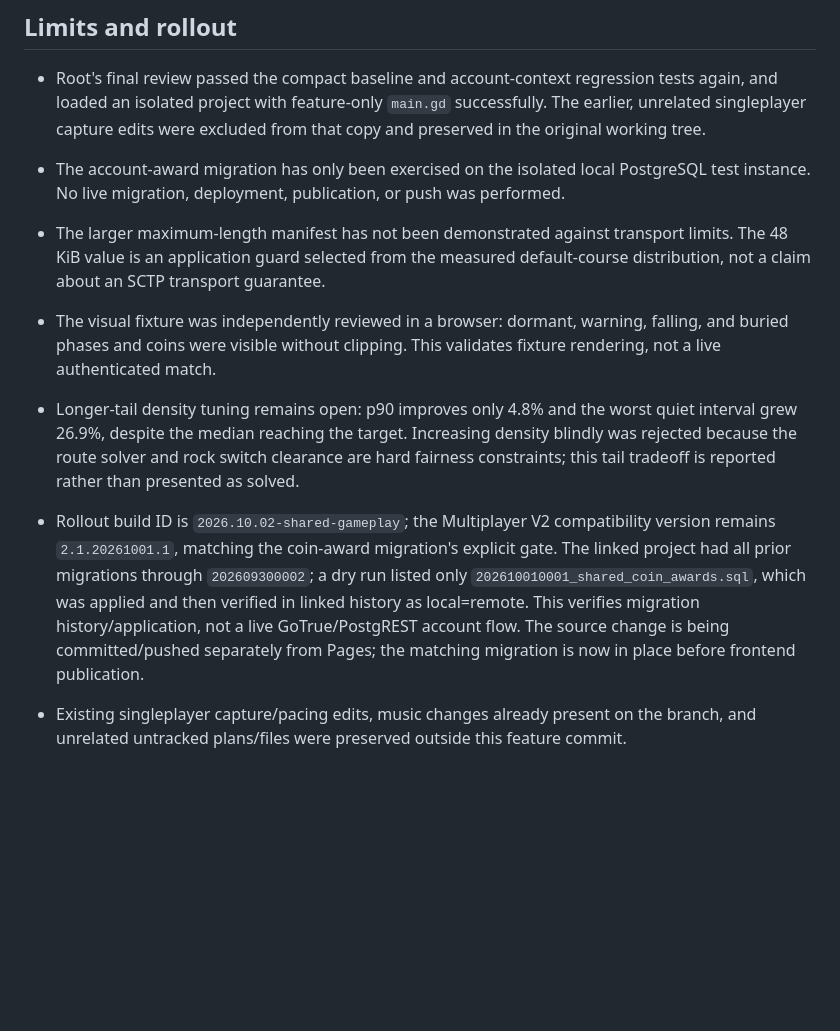
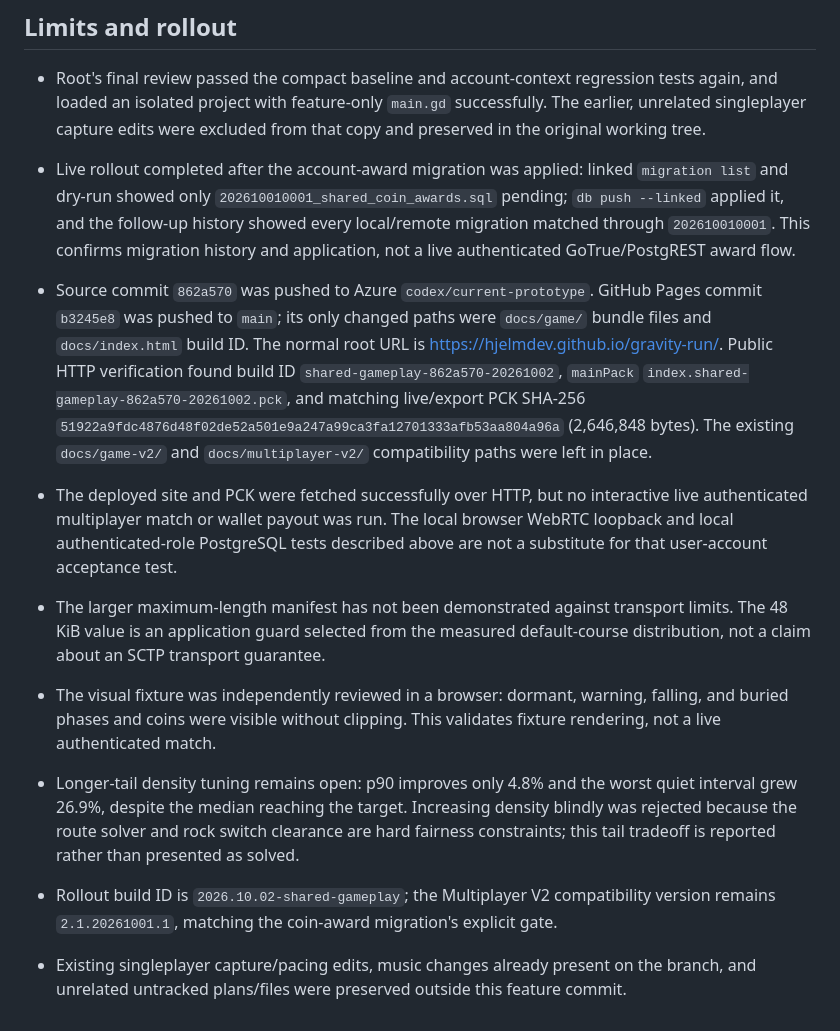
Before and after one commit to hjelmdev/gravity-run, a Markdown page: gravity-run/SHARED_GAMEPLAY_IMPLEMENTATION_REPORT.md, the part around the change. Rendered like a GitHub page; blank space fills up the shorter version.

Commit message:
Document shared gameplay rollout

```diff
--- a/gravity-run/SHARED_GAMEPLAY_IMPLEMENTATION_REPORT.md
+++ b/gravity-run/SHARED_GAMEPLAY_IMPLEMENTATION_REPORT.md
@@ -23,9 +23,11 @@
 
 - Root's final review passed the compact baseline and account-context regression tests again, and loaded an isolated project with feature-only `main.gd` successfully. The earlier, unrelated singleplayer capture edits were excluded from that copy and preserved in the original working tree.
 
-- The account-award migration has only been exercised on the isolated local PostgreSQL test instance. No live migration, deployment, publication, or push was performed.
+- Live rollout completed after the account-award migration was applied: linked `migration list` and dry-run showed only `202610010001_shared_coin_awards.sql` pending; `db push --linked` applied it, and the follow-up history showed every local/remote migration matched through `202610010001`. This confirms migration history and application, not a live authenticated GoTrue/PostgREST award flow.
+- Source commit `862a570` was pushed to Azure `codex/current-prototype`. GitHub Pages commit `b3245e8` was pushed to `main`; its only changed paths were `docs/game/` bundle files and `docs/index.html` build ID. The normal root URL is [https://hjelmdev.github.io/gravity-run/](https://hjelmdev.github.io/gravity-run/). Public HTTP verification found build ID `shared-gameplay-862a570-20261002`, `mainPack` `index.shared-gameplay-862a570-20261002.pck`, and matching live/export PCK SHA-256 `51922a9fdc4876d48f02de52a501e9a247a99ca3fa12701333afb53aa804a96a` (2,646,848 bytes). The existing `docs/game-v2/` and `docs/multiplayer-v2/` compatibility paths were left in place.
+- The deployed site and PCK were fetched successfully over HTTP, but no interactive live authenticated multiplayer match or wallet payout was run. The local browser WebRTC loopback and local authenticated-role PostgreSQL tests described above are not a substitute for that user-account acceptance test.
 - The larger maximum-length manifest has not been demonstrated against transport limits. The 48 KiB value is an application guard selected from the measured default-course distribution, not a claim about an SCTP transport guarantee.
 - The visual fixture was independently reviewed in a browser: dormant, warning, falling, and buried phases and coins were visible without clipping. This validates fixture rendering, not a live authenticated match.
 - Longer-tail density tuning remains open: p90 improves only 4.8% and the worst quiet interval grew 26.9%, despite the median reaching the target. Increasing density blindly was rejected because the route solver and rock switch clearance are hard fairness constraints; this tail tradeoff is reported rather than presented as solved.
-- Rollout build ID is `2026.10.02-shared-gameplay`; the Multiplayer V2 compatibility version remains `2.1.20261001.1`, matching the coin-award migration's explicit gate. The linked project had all prior migrations through `202609300002`; a dry run listed only `202610010001_shared_coin_awards.sql`, which was applied and then verified in linked history as local=remote. This verifies migration history/application, not a live GoTrue/PostgREST account flow. The source change is being committed/pushed separately from Pages; the matching migration is now in place before frontend publication.
+- Rollout build ID is `2026.10.02-shared-gameplay`; the Multiplayer V2 compatibility version remains `2.1.20261001.1`, matching the coin-award migration's explicit gate.
 - Existing singleplayer capture/pacing edits, music changes already present on the branch, and unrelated untracked plans/files were preserved outside this feature commit.
```
